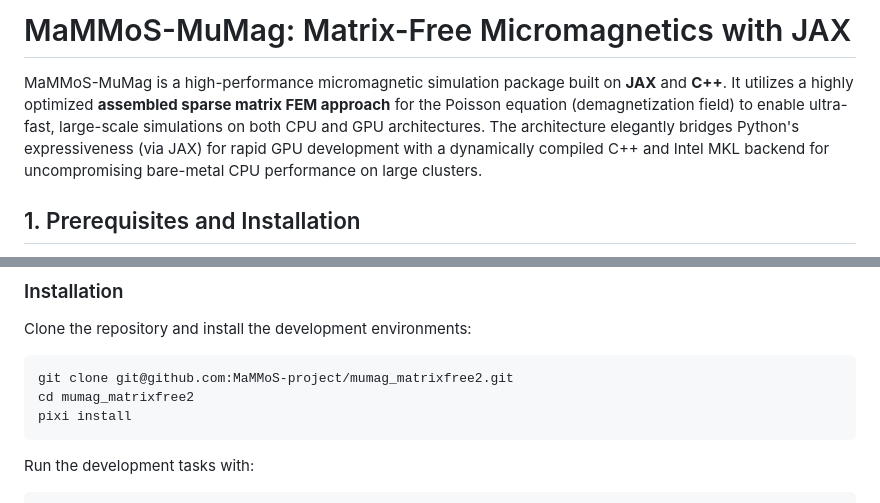
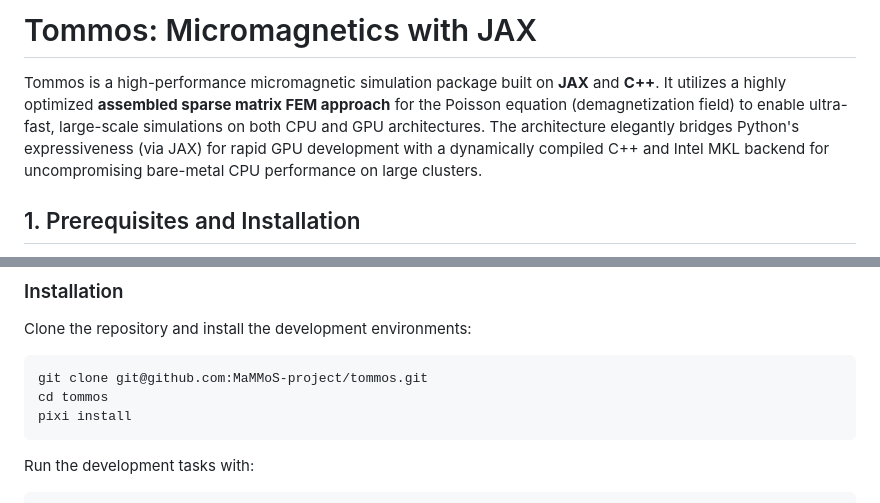
Before and after one commit to MaMMoS-project/mumag_matrixfree2, a Markdown page: README.md, 2 parts joined by grey strips. Drawn GitHub-style.

Commit message:
Rename project to Tommos and update README
Renamed the project from MaMMoS-MuMag to Tommos and updated the repository link.

````diff
--- a/README.md
+++ b/README.md
@@ -1,6 +1,6 @@
-# MaMMoS-MuMag: Matrix-Free Micromagnetics with JAX
+# Tommos: Micromagnetics with JAX
 
-MaMMoS-MuMag is a high-performance micromagnetic simulation package built on **JAX** and **C++**. It utilizes a highly optimized **assembled sparse matrix FEM approach** for the Poisson equation (demagnetization field) to enable ultra-fast, large-scale simulations on both CPU and GPU architectures. The architecture elegantly bridges Python's expressiveness (via JAX) for rapid GPU development with a dynamically compiled C++ and Intel MKL backend for uncompromising bare-metal CPU performance on large clusters.
+Tommos is a high-performance micromagnetic simulation package built on **JAX** and **C++**. It utilizes a highly optimized **assembled sparse matrix FEM approach** for the Poisson equation (demagnetization field) to enable ultra-fast, large-scale simulations on both CPU and GPU architectures. The architecture elegantly bridges Python's expressiveness (via JAX) for rapid GPU development with a dynamically compiled C++ and Intel MKL backend for uncompromising bare-metal CPU performance on large clusters.
 
 ## 1. Prerequisites and Installation
 
@@ -19,8 +19,8 @@ portable paths.
 Clone the repository and install the development environments:
 
 ```bash
-git clone git@github.com:MaMMoS-project/mumag_matrixfree2.git
-cd mumag_matrixfree2
+git clone git@github.com:MaMMoS-project/tommos.git
+cd tommos
 pixi install
 ```
 
````
